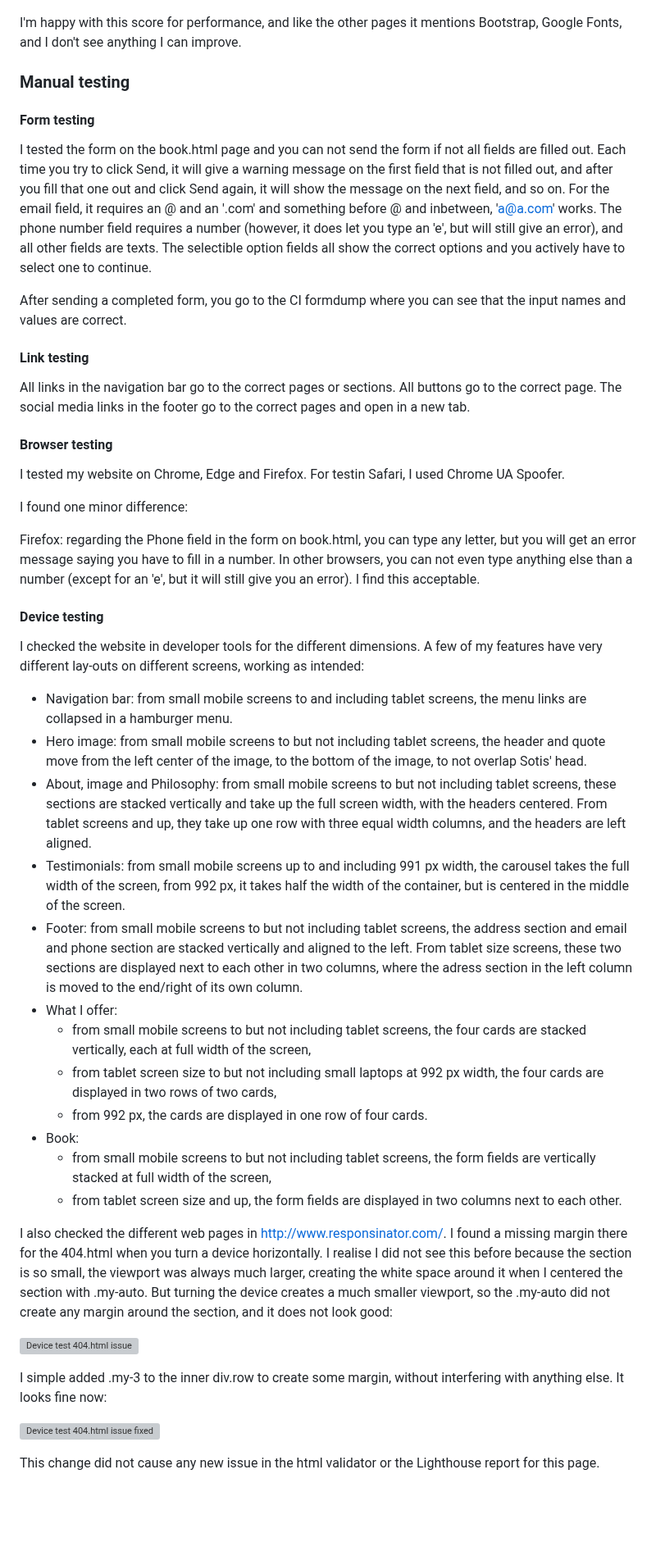
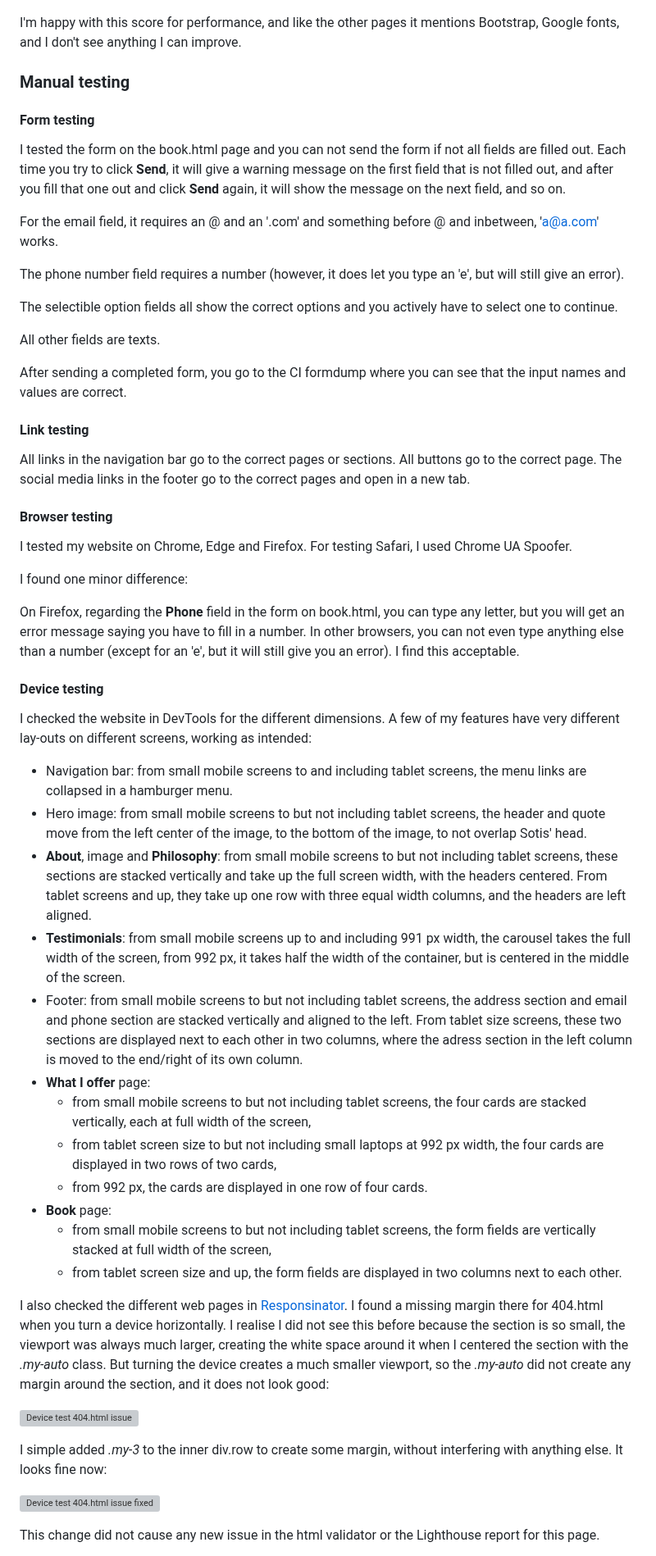
Before and after one commit to LizzyonGit/sotis-lifecoach, a Markdown page: README.md, the part around one of its changes. Shown at 82% size. GitHub-like rendering; blank space fills up the shorter version; grey boxes are pictures that could not be loaded.

Commit message:
Docs: review of testing sections

```diff
--- a/README.md
+++ b/README.md
@@ -362,13 +362,26 @@ The first Lighthouse report gives 98% on performance and 100% on accessibility a
 
 ![Lighthouse result 1](docs/screenshots/lighthouse-404-1.png)
 
-I'm happy with this score for performance, and like the other pages it mentions Bootstrap, Google Fonts, and I don't see anything I can improve.
+I'm happy with this score for performance, and like the other pages it mentions Bootstrap, Google fonts, and I don't see anything I can improve.
 
 ### Manual testing
 
 #### Form testing
 
-I tested the form on the book.html page and you can not send the form if not all fields are filled out. Each time you try to click Send, it will give a warning message on the first field that is not filled out, and after you fill that one out and click Send again, it will show the message on the next field, and so on. For the email field, it requires an @ and an '.com' and something before @ and inbetween, 'a@a.com' works. The phone number field requires a number (however, it does let you type an 'e', but will still give an error), and all other fields are texts. The selectible option fields all show the correct options and you actively have to select one to continue.
+I tested the form on the book.html page and you can not send the form if not all fields are filled out. Each time you try to click **Send**, it will give a warning message on the first field that is not filled out, and after you fill that one out and click **Send** again, it will show the message on the next field, and so on.
+
+
+For the email field, it requires an @ and an '.com' and something before @ and inbetween, 'a@a.com' works.
+
+
+The phone number field requires a number (however, it does let you type an 'e', but will still give an error).
+
+
+The selectible option fields all show the correct options and you actively have to select one to continue.
+
+
+All other fields are texts.
+
 
 After sending a completed form, you go to the CI formdump where you can see that the input names and values are correct.
 
@@ -378,35 +391,35 @@ All links in the navigation bar go to the correct pages or sections. All buttons
 
 #### Browser testing
 
-I tested my website on Chrome, Edge and Firefox. For testin Safari, I used Chrome UA Spoofer.
+I tested my website on Chrome, Edge and Firefox. For testing Safari, I used Chrome UA Spoofer.
 
 
 I found one minor difference:
 
-Firefox: regarding the Phone field in the form on book.html, you can type any letter, but you will get an error message saying you have to fill in a number. In other browsers, you can not even type anything else than a number (except for an 'e', but it will still give you an error). I find this acceptable.
+On Firefox, regarding the **Phone** field in the form on book.html, you can type any letter, but you will get an error message saying you have to fill in a number. In other browsers, you can not even type anything else than a number (except for an 'e', but it will still give you an error). I find this acceptable.
 
 #### Device testing
 
-I checked the website in developer tools for the different dimensions. A few of my features have very different lay-outs on different screens, working as intended:
+I checked the website in DevTools for the different dimensions. A few of my features have very different lay-outs on different screens, working as intended:
 - Navigation bar: from small mobile screens to and including tablet screens, the menu links are collapsed in a hamburger menu.
 - Hero image: from small mobile screens to but not including tablet screens, the header and quote move from the left center of the image, to the bottom of the image, to not overlap Sotis' head.
-- About, image and Philosophy: from small mobile screens to but not including tablet screens, these sections are stacked vertically and take up the full screen width, with the headers centered. From tablet screens and up, they take up one row with three equal width columns, and the headers are left aligned.
-- Testimonials: from small mobile screens up to and including 991 px width, the carousel takes the full width of the screen, from 992 px, it takes half the width of the container, but is centered in the middle of the screen.
+- **About**, image and **Philosophy**: from small mobile screens to but not including tablet screens, these sections are stacked vertically and take up the full screen width, with the headers centered. From tablet screens and up, they take up one row with three equal width columns, and the headers are left aligned.
+- **Testimonials**: from small mobile screens up to and including 991 px width, the carousel takes the full width of the screen, from 992 px, it takes half the width of the container, but is centered in the middle of the screen.
 - Footer: from small mobile screens to but not including tablet screens, the address section and email and phone section are stacked vertically and aligned to the left. From tablet size screens, these two sections are displayed next to each other in two columns, where the adress section in the left column is moved to the end/right of its own column.
-- What I offer:
+- **What I offer** page:
   - from small mobile screens to but not including tablet screens, the four cards are stacked vertically, each at full width of the screen,
   - from tablet screen size to but not including small laptops at 992 px width, the four cards are displayed in two rows of two cards,
   - from 992 px, the cards are displayed in one row of four cards.
-- Book:
+- **Book** page:
   - from small mobile screens to but not including tablet screens, the form fields are vertically stacked at full width of the screen,
   - from tablet screen size and up, the form fields are displayed in two columns next to each other.
 
 
-I also checked the different web pages in http://www.responsinator.com/. I found a missing margin there for the 404.html when you turn a device horizontally. I realise I did not see this before because the section is so small, the viewport was always much larger, creating the white space around it when I centered the section with .my-auto. But turning the device creates a much smaller viewport, so the .my-auto did not create any margin around the section, and it does not look good:
+I also checked the different web pages in [Responsinator](http://www.responsinator.com/). I found a missing margin there for 404.html when you turn a device horizontally. I realise I did not see this before because the section is so small, the viewport was always much larger, creating the white space around it when I centered the section with the *.my-auto* class. But turning the device creates a much smaller viewport, so the *.my-auto* did not create any margin around the section, and it does not look good:
 
 ![Device test 404.html issue](docs/screenshots/device-test-1.png)
 
-I simple added .my-3 to the inner div.row to create some margin, without interfering with anything else. It looks fine now:
+I simple added *.my-3* to the inner div.row to create some margin, without interfering with anything else. It looks fine now:
 
 ![Device test 404.html issue fixed](docs/screenshots/device-test-2.png)
 
```
Also changed, not shown: other parts of README.md (+15 -15 lines).
